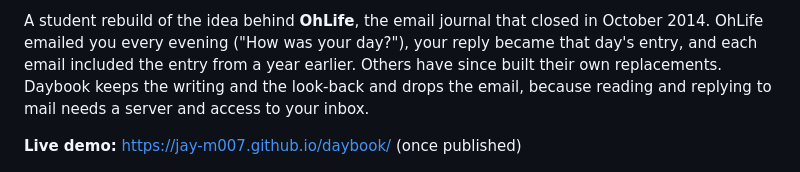
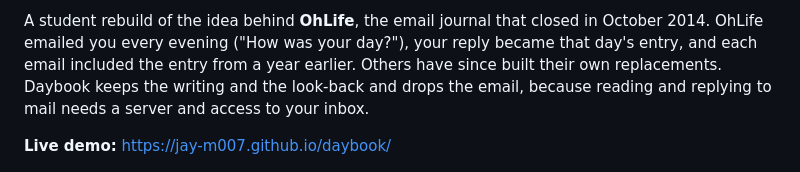
Before and after one commit to jay-m007/daybook, a Markdown page: README.md, the part around the change. GitHub-like rendering.

Commit message:
README: the live demo link is published

```diff
--- a/README.md
+++ b/README.md
@@ -4,7 +4,7 @@ A private daily journal. Write a few lines each day, and Daybook shows you what
 
 A student rebuild of the idea behind **OhLife**, the email journal that closed in October 2014. OhLife emailed you every evening ("How was your day?"), your reply became that day's entry, and each email included the entry from a year earlier. Others have since built their own replacements. Daybook keeps the writing and the look-back and drops the email, because reading and replying to mail needs a server and access to your inbox.
 
-**Live demo:** https://jay-m007.github.io/daybook/ (once published)
+**Live demo:** https://jay-m007.github.io/daybook/
 
 ![Writing, with older entries underneath](docs/write-desktop.png)
 
```
